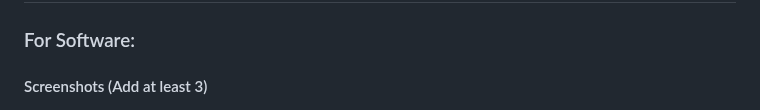
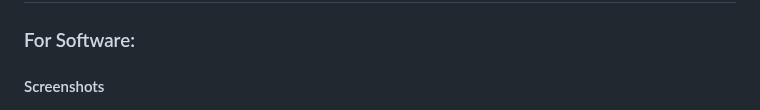
Before and after one commit to MansaDinkar/GirlMath-ENGINE, a Markdown page: README.md, the part around the change. GitHub-like rendering.

Commit message:
Update README to simplify screenshots section

```diff
--- a/README.md
+++ b/README.md
@@ -72,7 +72,7 @@ cd GirlMath-ENGINE]
 
 ### For Software:
 
-#### Screenshots (Add at least 3)
+#### Screenshots
 
 <img src="SS1.png" width="300">
 *Step 1 — Choose between Personal or Financial decision type*
```
